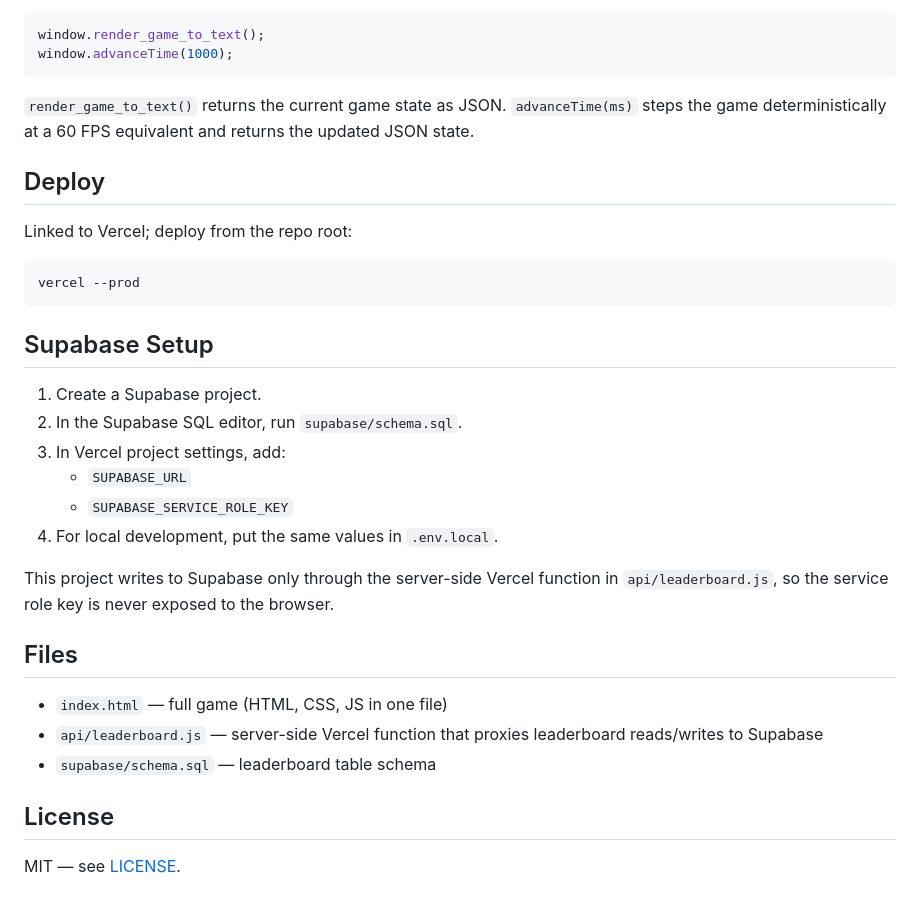
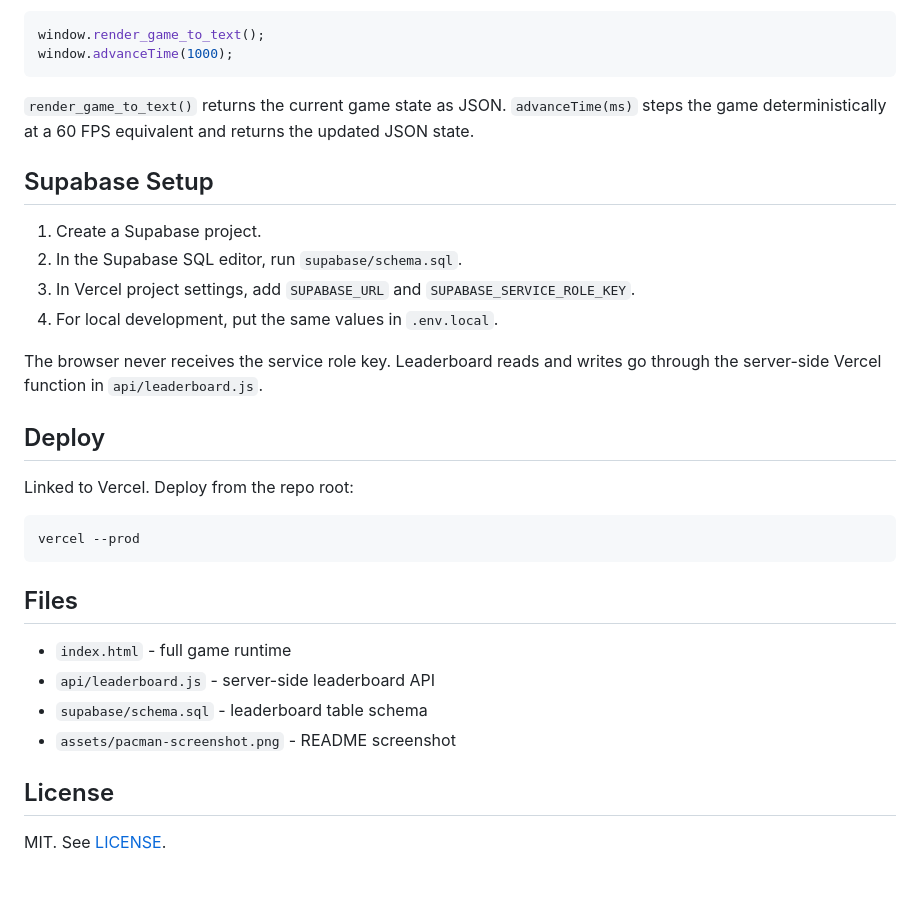
Before and after one commit to dardan-l/pacman, a Markdown page: README.md, the part around the change printed below. Drawn GitHub-style.

````diff
--- a/README.md
+++ b/README.md
@@ -60,31 +61,30 @@ window.advanceTime(1000);
 
 `render_game_to_text()` returns the current game state as JSON. `advanceTime(ms)` steps the game deterministically at a 60 FPS equivalent and returns the updated JSON state.
 
+## Supabase Setup
+
+1. Create a Supabase project.
+2. In the Supabase SQL editor, run `supabase/schema.sql`.
+3. In Vercel project settings, add `SUPABASE_URL` and `SUPABASE_SERVICE_ROLE_KEY`.
+4. For local development, put the same values in `.env.local`.
+
+The browser never receives the service role key. Leaderboard reads and writes go through the server-side Vercel function in `api/leaderboard.js`.
+
 ## Deploy
 
-Linked to Vercel; deploy from the repo root:
+Linked to Vercel. Deploy from the repo root:
 
 ```bash
 vercel --prod
 ```
 
-## Supabase Setup
-
-1. Create a Supabase project.
-2. In the Supabase SQL editor, run `supabase/schema.sql`.
-3. In Vercel project settings, add:
-   - `SUPABASE_URL`
-   - `SUPABASE_SERVICE_ROLE_KEY`
-4. For local development, put the same values in `.env.local`.
-
-This project writes to Supabase only through the server-side Vercel function in `api/leaderboard.js`, so the service role key is never exposed to the browser.
-
 ## Files
 
-- `index.html` — full game (HTML, CSS, JS in one file)
-- `api/leaderboard.js` — server-side Vercel function that proxies leaderboard reads/writes to Supabase
-- `supabase/schema.sql` — leaderboard table schema
+- `index.html` - full game runtime
+- `api/leaderboard.js` - server-side leaderboard API
+- `supabase/schema.sql` - leaderboard table schema
+- `assets/pacman-screenshot.png` - README screenshot
 
 ## License
 
-MIT — see [LICENSE](LICENSE).
+MIT. See [LICENSE](LICENSE).
````
Also changed, not shown: other parts of README.md (+23 -22 lines), assets/pacman-screenshot.png (added), 1 other file.
